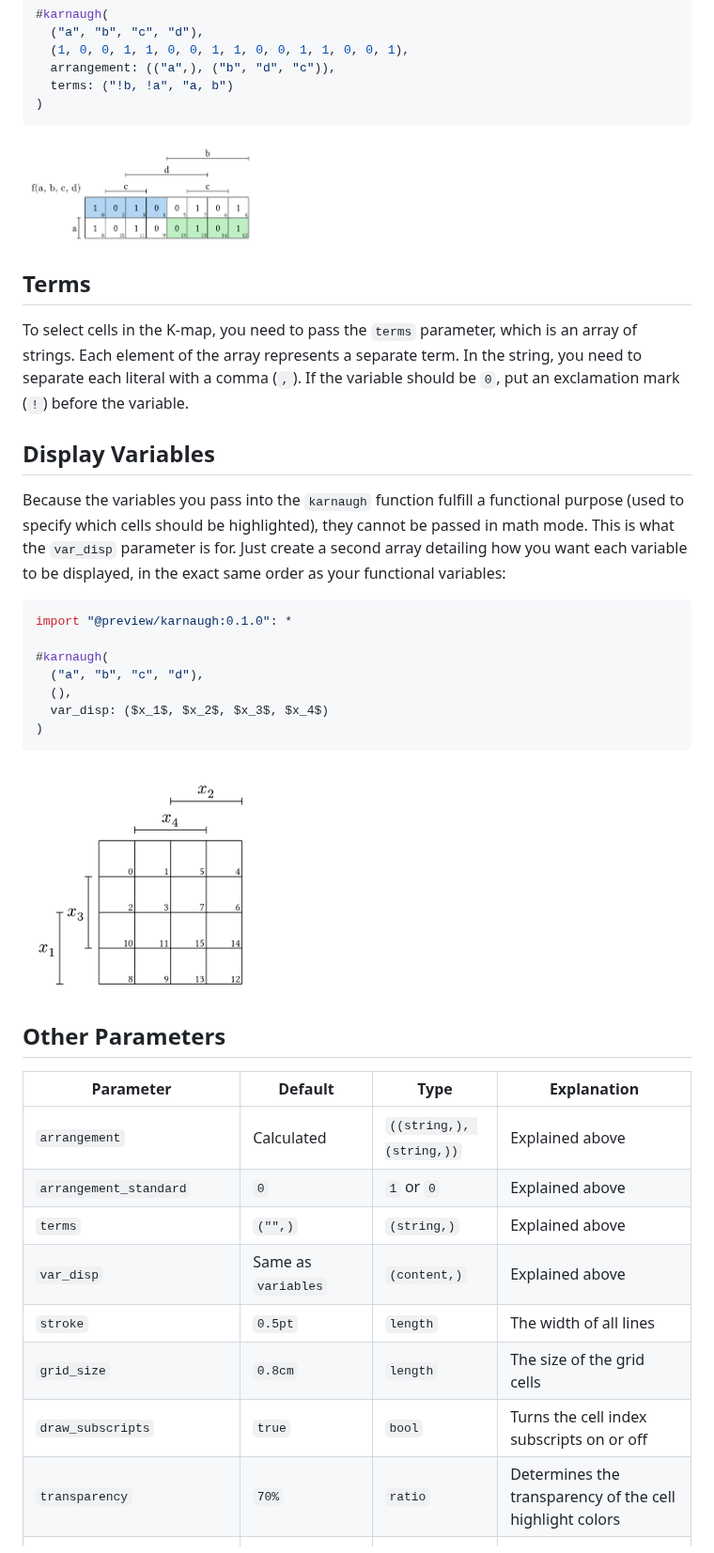
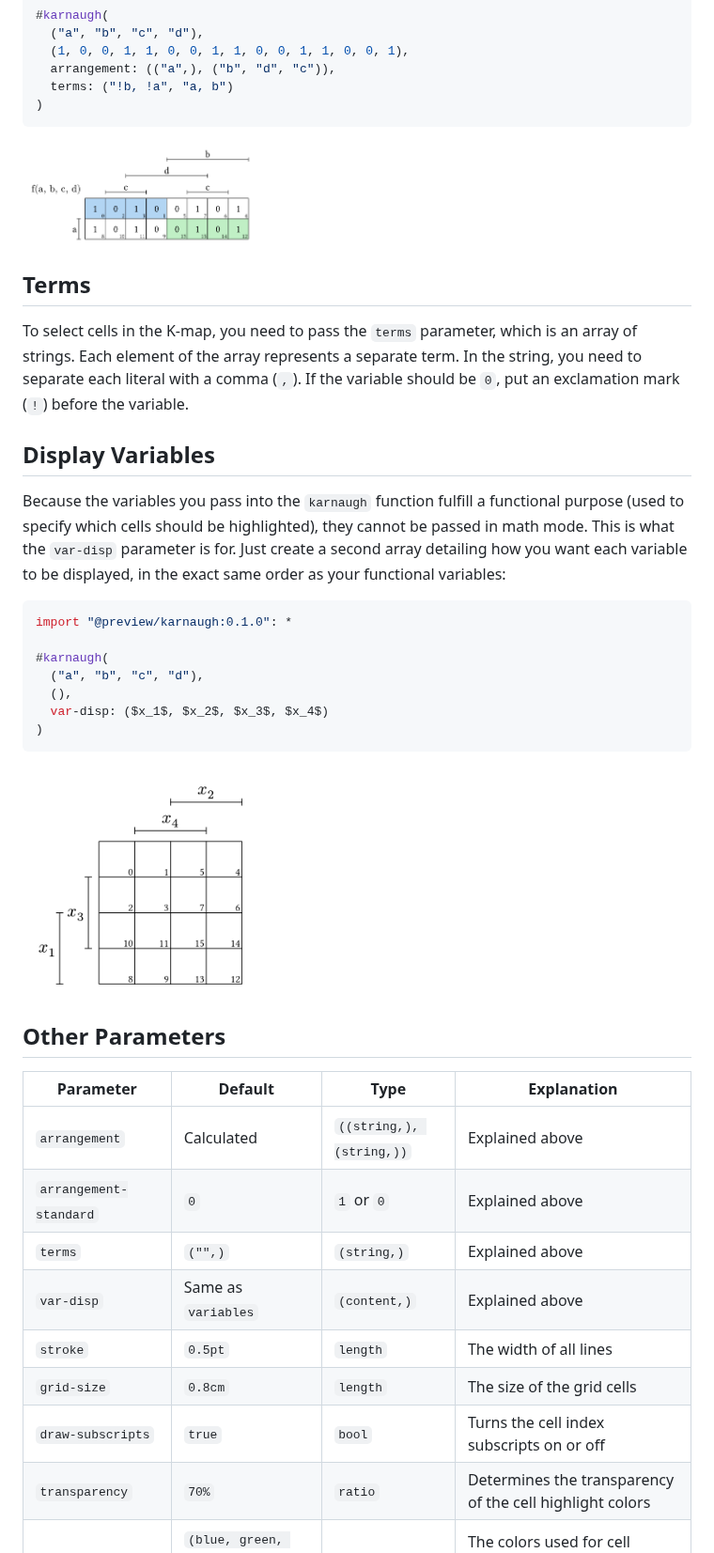
Before and after one commit to Uzzlius/typst-karnaugh-express, a Markdown page: README.md, the part around one of its changes. Shown at 94% size. GitHub-like rendering.

````diff
--- a/README.md
+++ b/README.md
@@ -75,7 +75,7 @@ import "@preview/karnaugh:0.1.0": *
   terms: ("!b, !a", "a, b")
 )
 ```
-<img src="examples/example_4.png" width="250">
+<img src="examples/example-4.png" width="250">
 
 ## Terms
 
@@ -83,7 +83,7 @@ To select cells in the K-map, you need to pass the `terms` parameter, which is a
 
 ## Display Variables
 
-Because the variables you pass into the `karnaugh` function fulfill a functional purpose (used to specify which cells should be highlighted), they cannot be passed in math mode. This is what the `var_disp` parameter is for. Just create a second array detailing how you want each variable to be displayed, in the exact same order as your functional variables:
+Because the variables you pass into the `karnaugh` function fulfill a functional purpose (used to specify which cells should be highlighted), they cannot be passed in math mode. This is what the `var-disp` parameter is for. Just create a second array detailing how you want each variable to be displayed, in the exact same order as your functional variables:
 
 ```ts
 import "@preview/karnaugh:0.1.0": *
@@ -91,21 +91,21 @@ import "@preview/karnaugh:0.1.0": *
 #karnaugh(
   ("a", "b", "c", "d"),
   (),
-  var_disp: ($x_1$, $x_2$, $x_3$, $x_4$)
+  var-disp: ($x_1$, $x_2$, $x_3$, $x_4$)
 )
 ```
-<img src="examples/example_5.png" width="250">
+<img src="examples/example-5.png" width="250">
 
 ## Other Parameters
 
 | Parameter | Default | Type | Explanation |
 | --- | --- | --- | --- |
 | `arrangement` | Calculated | `((string,), (string,))` | Explained above |
-| `arrangement_standard` | `0` | `1` or `0` | Explained above |
+| `arrangement-standard` | `0` | `1` or `0` | Explained above |
 | `terms` | `("",)` | `(string,)`| Explained above |
-| `var_disp` | Same as `variables` | `(content,)` | Explained above |
+| `var-disp` | Same as `variables` | `(content,)` | Explained above |
 | `stroke` | `0.5pt` | `length` | The width of all lines |
-| `grid_size` | `0.8cm` | `length` | The size of the grid cells |
-| `draw_subscripts` | `true` | `bool` | Turns the cell index subscripts on or off |
+| `grid-size` | `0.8cm` | `length` | The size of the grid cells |
+| `draw-subscripts` | `true` | `bool` | Turns the cell index subscripts on or off |
 | `transparency` | `70%` | `ratio` | Determines the transparency of the cell highlight colors |
 | `colors` | `(blue, green, yellow, purple, red)` | `(color,)` | The colors used for cell selection. The package loops through them. |
````
Also changed, not shown: other parts of README.md (+15 -15 lines), examples/example-1.png (renamed from examples/example_1.png), examples/example-2.png (renamed from examples/example_2.png), examples/example-3.png (renamed from examples/example_3.png), examples/example-4.png (renamed from examples/example_4.png), examples/example-5.png (renamed from examples/example_5.png), 4 other files.
